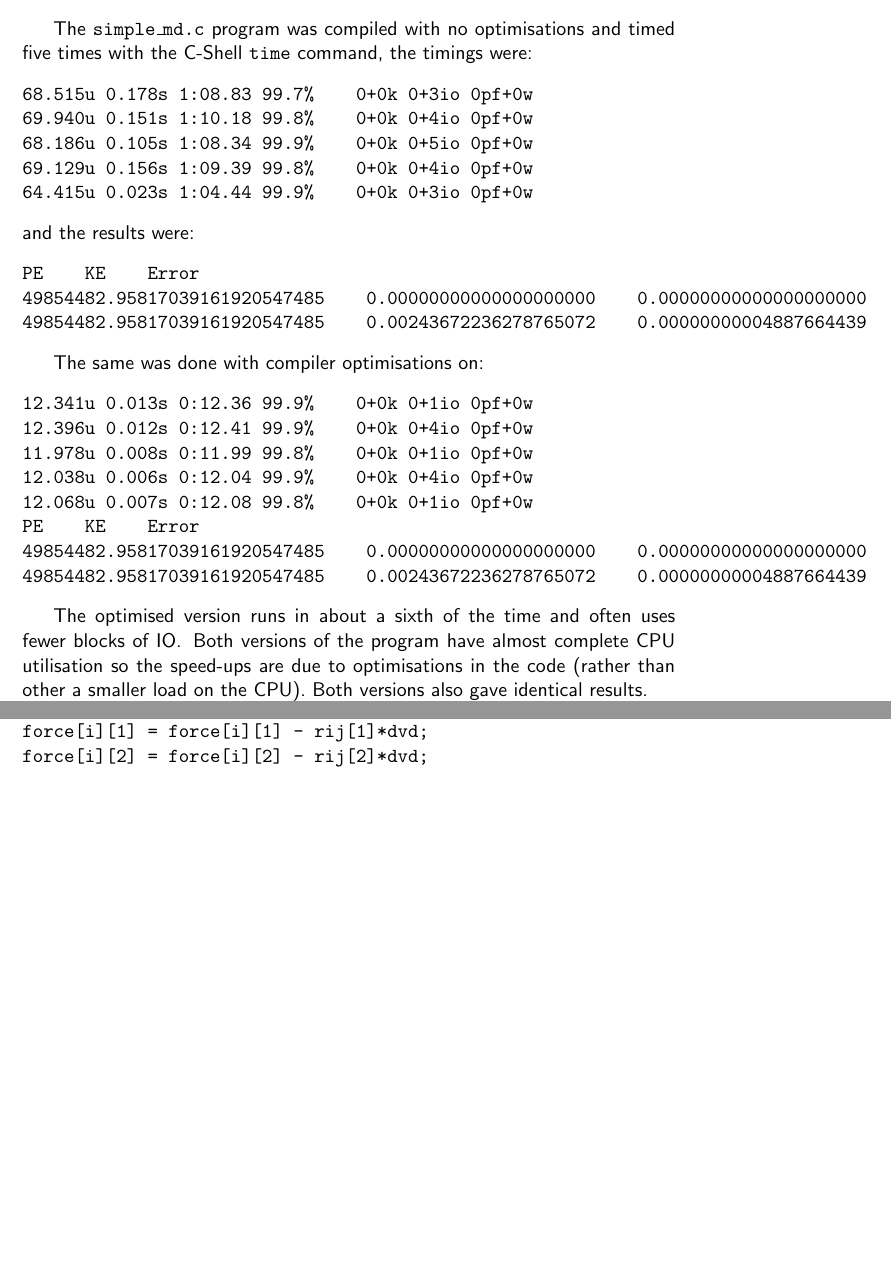
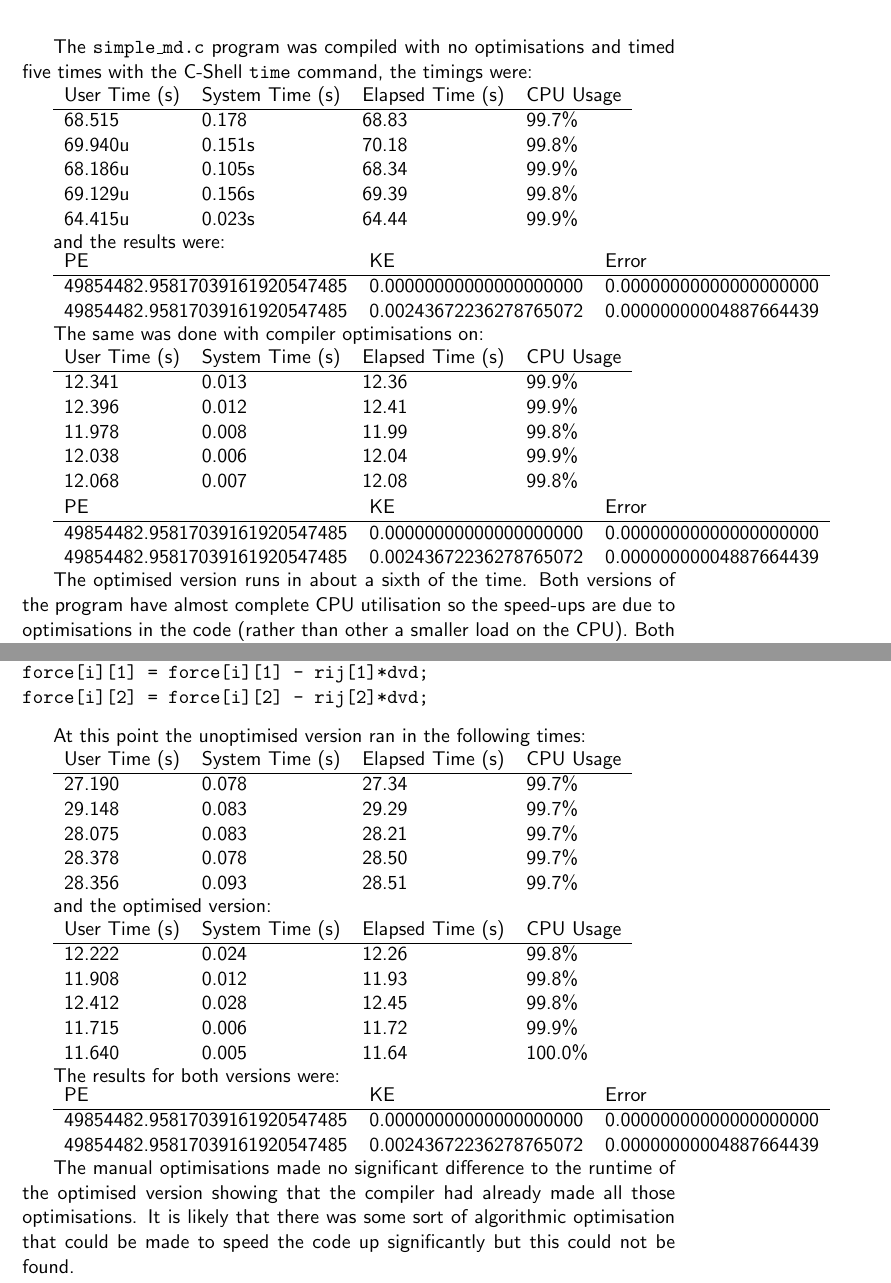
Before and after one commit to Sean1708/Physics, a LaTeX document (HPC/Q4/WriteUp/Q4_sm1183.ltx): two parts of pages 1 and 4 of 4, joined at a grey line, cut so that both start at the same text, the shorter picture padded with empty space. Compiled offline with pdfLaTeX.

Commit message:
Write up.

```diff
--- a/HPC/Q4/WriteUp/Q4_sm1183.ltx
+++ b/HPC/Q4/WriteUp/Q4_sm1183.ltx
@@ -2,6 +2,7 @@
 
 \usepackage[UKenglish]{babel}
 \usepackage{graphicx}
+\usepackage{tabu}
 
 \renewcommand{\familydefault}{\sfdefault}
 
@@ -13,60 +14,78 @@
 
 The \texttt{simple\_md.c} program was compiled with no optimisations and timed
 five times with the C-Shell \texttt{time} command, the timings were:
-\begin{verbatim}
-68.515u 0.178s 1:08.83 99.7%    0+0k 0+3io 0pf+0w
-69.940u 0.151s 1:10.18 99.8%    0+0k 0+4io 0pf+0w
-68.186u 0.105s 1:08.34 99.9%    0+0k 0+5io 0pf+0w
-69.129u 0.156s 1:09.39 99.8%    0+0k 0+4io 0pf+0w
-64.415u 0.023s 1:04.44 99.9%    0+0k 0+3io 0pf+0w
-\end{verbatim}
+
+\begin{tabu} to \linewidth {llll}
+    User Time (s) & System Time (s) & Elapsed Time (s) & CPU Usage \\
+    \hline
+    68.515 & 0.178 & 68.83 & 99.7\% \\
+    69.940u & 0.151s & 70.18 & 99.8\% \\
+    68.186u & 0.105s & 68.34 & 99.9\% \\
+    69.129u & 0.156s & 69.39 & 99.8\% \\
+    64.415u & 0.023s & 64.44 & 99.9\% \\
+\end{tabu}
+
 and the results were:
-\begin{verbatim}
-PE    KE    Error
-49854482.95817039161920547485    0.00000000000000000000    0.00000000000000000000
-49854482.95817039161920547485    0.00243672236278765072    0.00000000004887664439
-\end{verbatim}
+
+\begin{tabu} to \linewidth {lll}
+    PE & KE & Error \\
+    \hline
+    49854482.95817039161920547485 & 0.00000000000000000000 & 0.00000000000000000000 \\
+    49854482.95817039161920547485 & 0.00243672236278765072 & 0.00000000004887664439 \\
+\end{tabu}
 
 The same was done with compiler optimisations on:
-\begin{verbatim}
-12.341u 0.013s 0:12.36 99.9%    0+0k 0+1io 0pf+0w
-12.396u 0.012s 0:12.41 99.9%    0+0k 0+4io 0pf+0w
-11.978u 0.008s 0:11.99 99.8%    0+0k 0+1io 0pf+0w
-12.038u 0.006s 0:12.04 99.9%    0+0k 0+4io 0pf+0w
-12.068u 0.007s 0:12.08 99.8%    0+0k 0+1io 0pf+0w
-PE    KE    Error
-49854482.95817039161920547485    0.00000000000000000000    0.00000000000000000000
-49854482.95817039161920547485    0.00243672236278765072    0.00000000004887664439
-\end{verbatim}
 
-The optimised version runs in about a sixth of the time and often uses fewer
-blocks of IO\@. Both versions of the program have almost complete CPU utilisation
-so the speed-ups are due to optimisations in the code (rather than other a
-smaller load on the CPU). Both versions also gave identical results.
+\begin{tabu} to \linewidth {llll}
+    User Time (s) & System Time (s) & Elapsed Time (s) & CPU Usage \\
+    \hline
+    12.341 & 0.013 & 12.36 & 99.9\% \\
+    12.396 & 0.012 & 12.41 & 99.9\% \\
+    11.978 & 0.008 & 11.99 & 99.8\% \\
+    12.038 & 0.006 & 12.04 & 99.9\% \\
+    12.068 & 0.007 & 12.08 & 99.8\% \\
+\end{tabu}
 
-Running \texttt{gprof} on the unoptimised version showed that \~60\% of the
+\begin{tabu} to \linewidth {lll}
+    PE & KE & Error \\
+    \hline
+    49854482.95817039161920547485 & 0.00000000000000000000 & 0.00000000000000000000 \\
+    49854482.95817039161920547485 & 0.00243672236278765072 & 0.00000000004887664439 \\
+\end{tabu}
+
+The optimised version runs in about a sixth of the time. Both versions of the
+program have almost complete CPU utilisation so the speed-ups are due to
+optimisations in the code (rather than other a smaller load on the CPU). Both
+versions also gave identical results.
+
+Running \texttt{gprof} on the unoptimised version showed that \sim60\% of the
 runtime was spent in the \texttt{compute()} function, of this over half the
 runtime was spent in \texttt{dv()} and \texttt{v()}. \texttt{v()} was changed to
 avoid calling \texttt{pow()} as follows:
+
 \begin{verbatim}
 double v(double x){
   double sin_min = sin(min(x, pi_2));
   return sin_min*sin_min;
 }
 \end{verbatim}
+
 This reduced the runtime of the unoptimised version to about 65 seconds but had
 no affect on the optimised version. \texttt{dv()} was then changed to use an
 addition instead of multiplication by two:
+
 \begin{verbatim}
 double dv(double x){
   double sin_cos = sin(min(x,pi_2))*cos(min(x,pi_2));
   return sin_cos+sin_cos;
 }
 \end{verbatim}
+
 This had little effect on the runtime, however it was noticed that \texttt{min()}
 was taking up 25\% of the total runtime and accounted for the majority of the time
 spent in \texttt{dv()} so \texttt{dv()} was changed to only call \texttt{min()}
 once:
+
 \begin{verbatim}
 double dv(double x){
   double x_pi_min = min(x,pi_2);
@@ -177,11 +213,52 @@ rij[2] = pos[i][2] - pos[j][2];
 d2 += rij[2]*rij[2];
 d = sqrt(d2);
 \end{verbatim}
+
 and
+
 \begin{verbatim}
 force[i][0] = force[i][0] - rij[0]*dvd;
 force[i][1] = force[i][1] - rij[1]*dvd;
 force[i][2] = force[i][2] - rij[2]*dvd;
 \end{verbatim}
 
+At this point the unoptimised version ran in the following times:
+
+\begin{tabu} to \linewidth {llll}
+    User Time (s) & System Time (s) & Elapsed Time (s) & CPU Usage \\
+    \hline
+    27.190 & 0.078 & 27.34 & 99.7\% \\
+    29.148 & 0.083 & 29.29 & 99.7\%	\\
+    28.075 & 0.083 & 28.21 & 99.7\%	\\
+    28.378 & 0.078 & 28.50 & 99.7\%	\\
+    28.356 & 0.093 & 28.51 & 99.7\%	\\
+\end{tabu}
+
+and the optimised version:
+
+\begin{tabu} to \linewidth {llll}
+    User Time (s) & System Time (s) & Elapsed Time (s) & CPU Usage \\
+    \hline
+    12.222 & 0.024 & 12.26 & 99.8\%	\\
+    11.908 & 0.012 & 11.93 & 99.8\%	\\
+    12.412 & 0.028 & 12.45 & 99.8\%	\\
+    11.715 & 0.006 & 11.72 & 99.9\% \\
+    11.640 & 0.005 & 11.64 & 100.0\% \\
+\end{tabu}
+
+The results for both versions were:
+
+\begin{tabu} to \linewidth {lll}
+    PE & KE & Error \\
+    \hline
+    49854482.95817039161920547485 & 0.00000000000000000000 & 0.00000000000000000000 \\
+    49854482.95817039161920547485 & 0.00243672236278765072 & 0.00000000004887664439 \\
+\end{tabu}
+
+The manual optimisations made no significant difference to the runtime of the
+optimised version showing that the compiler had already made all those
+optimisations. It is likely that there was some sort of algorithmic optimisation
+that could be made to speed the code up significantly but this could not be
+found.
+
 \end{document}
```
Also changed, not shown: HPC/Q4/WriteUp/Q4_sm1183.pdf, HPC/Q4/WriteUp/Q4_sm1183.ltx (27 more changed lines).
